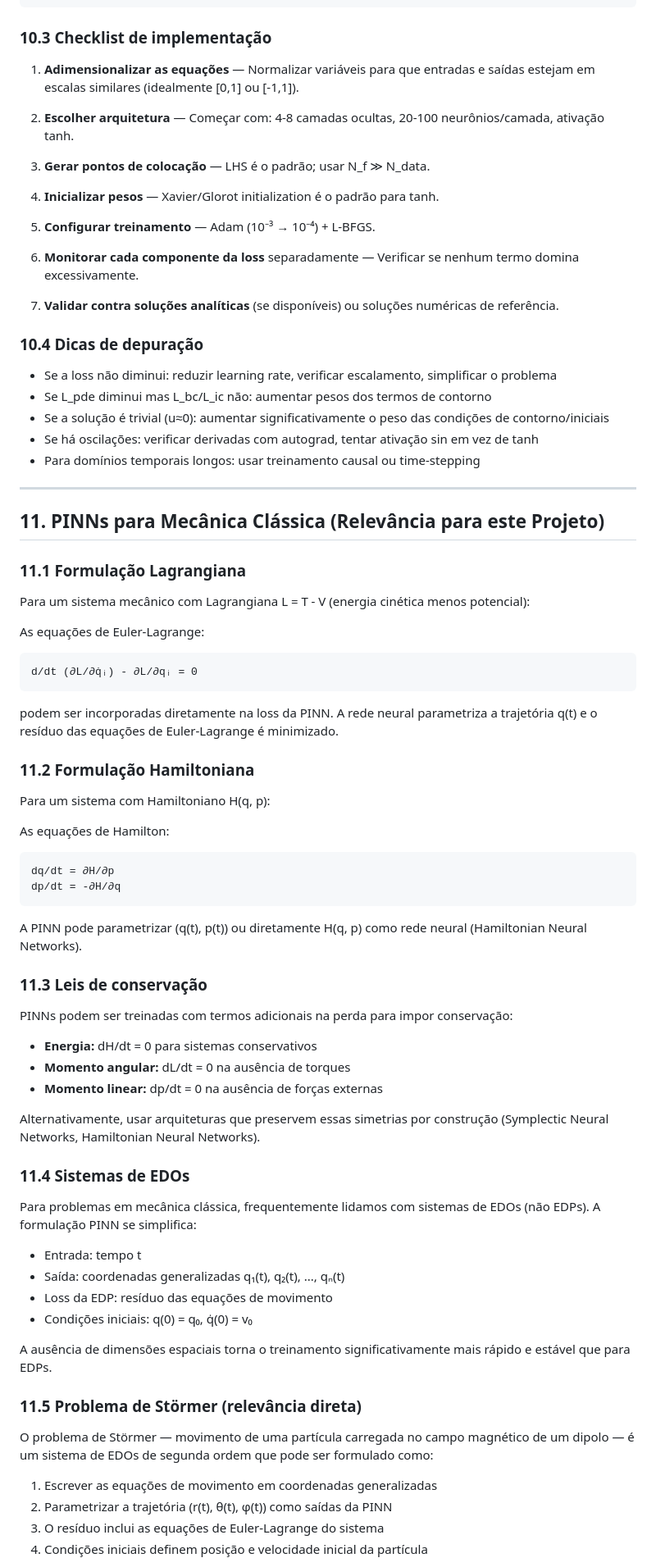
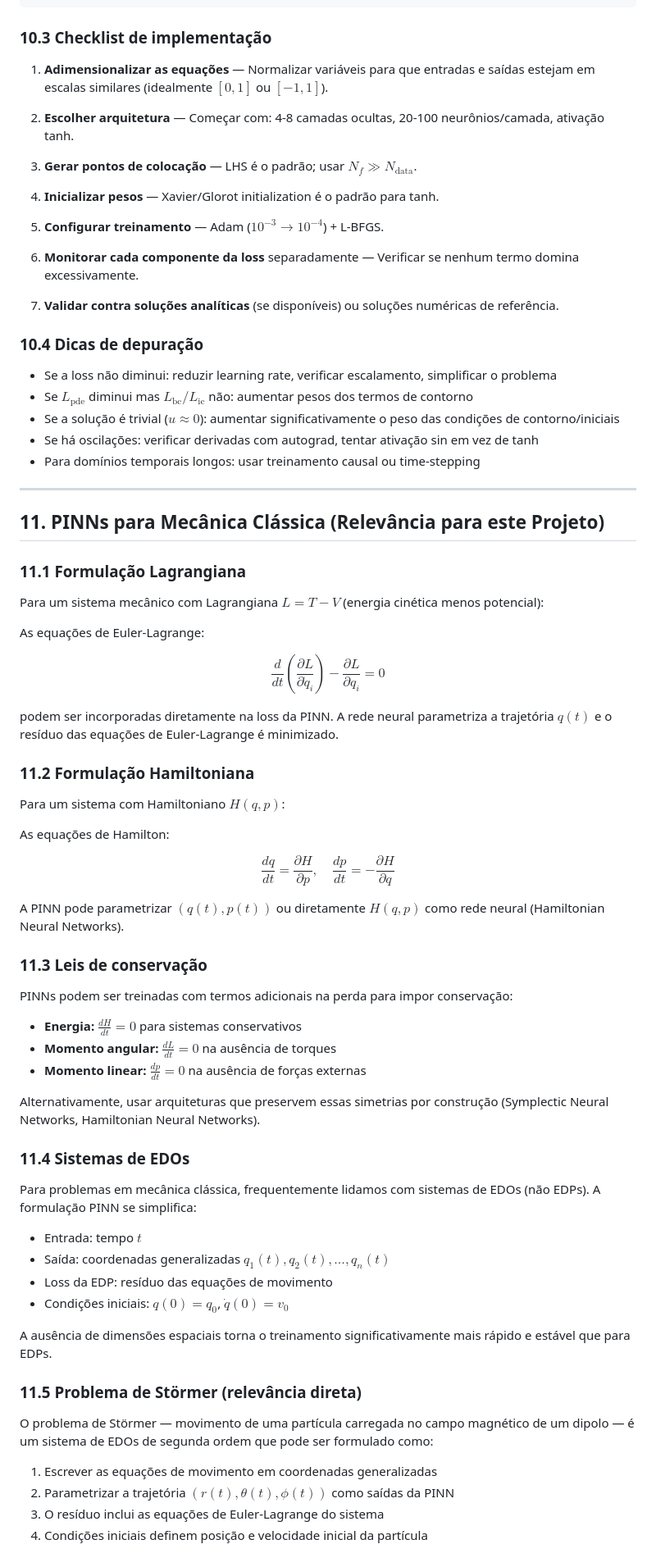
Before and after one commit to Shnrqpdr/cm-pinn, a Markdown page: notes/pinns.md, the part around one of its changes. Shown at 82% size. GitHub-like rendering.

````diff
--- a/notes/pinns.md
+++ b/notes/pinns.md
@@ -528,15 +503,15 @@ def train(model, t_data, x_data, u_data, t_colloc, x_colloc, epochs):
 
 ### 10.3 Checklist de implementação
 
-1. **Adimensionalizar as equações** — Normalizar variáveis para que entradas e saídas estejam em escalas similares (idealmente [0,1] ou [-1,1]).
+1. **Adimensionalizar as equações** — Normalizar variáveis para que entradas e saídas estejam em escalas similares (idealmente $[0,1]$ ou $[-1,1]$).
 
 2. **Escolher arquitetura** — Começar com: 4-8 camadas ocultas, 20-100 neurônios/camada, ativação tanh.
 
-3. **Gerar pontos de colocação** — LHS é o padrão; usar N_f ≫ N_data.
+3. **Gerar pontos de colocação** — LHS é o padrão; usar $N_f \gg N_{\text{data}}$.
 
 4. **Inicializar pesos** — Xavier/Glorot initialization é o padrão para tanh.
 
-5. **Configurar treinamento** — Adam (10⁻³ → 10⁻⁴) + L-BFGS.
+5. **Configurar treinamento** — Adam ($10^{-3} \to 10^{-4}$) + L-BFGS.
 
 6. **Monitorar cada componente da loss** separadamente — Verificar se nenhum termo domina excessivamente.
 
@@ -545,8 +520,8 @@ def train(model, t_data, x_data, u_data, t_colloc, x_colloc, epochs):
 ### 10.4 Dicas de depuração
 
 - Se a loss não diminui: reduzir learning rate, verificar escalamento, simplificar o problema
-- Se L_pde diminui mas L_bc/L_ic não: aumentar pesos dos termos de contorno
-- Se a solução é trivial (u≈0): aumentar significativamente o peso das condições de contorno/iniciais
+- Se $L_{\text{pde}}$ diminui mas $L_{\text{bc}}/L_{\text{ic}}$ não: aumentar pesos dos termos de contorno
+- Se a solução é trivial ($u \approx 0$): aumentar significativamente o peso das condições de contorno/iniciais
 - Se há oscilações: verificar derivadas com autograd, tentar ativação sin em vez de tanh
 - Para domínios temporais longos: usar treinamento causal ou time-stepping
 
@@ -556,33 +531,30 @@ def train(model, t_data, x_data, u_data, t_colloc, x_colloc, epochs):
 
 ### 11.1 Formulação Lagrangiana
 
-Para um sistema mecânico com Lagrangiana L = T - V (energia cinética menos potencial):
+Para um sistema mecânico com Lagrangiana $L = T - V$ (energia cinética menos potencial):
 
 As equações de Euler-Lagrange:
-```
-d/dt (∂L/∂q̇ᵢ) - ∂L/∂qᵢ = 0
-```
 
-podem ser incorporadas diretamente na loss da PINN. A rede neural parametriza a trajetória q(t) e o resíduo das equações de Euler-Lagrange é minimizado.
+$$\frac{d}{dt} \left(\frac{\partial L}{\partial \dot{q}_i}\right) - \frac{\partial L}{\partial q_i} = 0$$
+
+podem ser incorporadas diretamente na loss da PINN. A rede neural parametriza a trajetória $q(t)$ e o resíduo das equações de Euler-Lagrange é minimizado.
 
 ### 11.2 Formulação Hamiltoniana
 
-Para um sistema com Hamiltoniano H(q, p):
+Para um sistema com Hamiltoniano $H(q, p)$:
 
 As equações de Hamilton:
-```
-dq/dt = ∂H/∂p
-dp/dt = -∂H/∂q
-```
 
-A PINN pode parametrizar (q(t), p(t)) ou diretamente H(q, p) como rede neural (Hamiltonian Neural Networks).
+$$\frac{dq}{dt} = \frac{\partial H}{\partial p}, \quad \frac{dp}{dt} = -\frac{\partial H}{\partial q}$$
+
+A PINN pode parametrizar $(q(t), p(t))$ ou diretamente $H(q, p)$ como rede neural (Hamiltonian Neural Networks).
 
 ### 11.3 Leis de conservação
 
 PINNs podem ser treinadas com termos adicionais na perda para impor conservação:
-- **Energia:** dH/dt = 0 para sistemas conservativos
-- **Momento angular:** dL/dt = 0 na ausência de torques
-- **Momento linear:** dp/dt = 0 na ausência de forças externas
+- **Energia:** $\frac{dH}{dt} = 0$ para sistemas conservativos
+- **Momento angular:** $\frac{dL}{dt} = 0$ na ausência de torques
+- **Momento linear:** $\frac{dp}{dt} = 0$ na ausência de forças externas
 
 Alternativamente, usar arquiteturas que preservem essas simetrias por construção (Symplectic Neural Networks, Hamiltonian Neural Networks).
 
@@ -590,10 +562,10 @@ Alternativamente, usar arquiteturas que preservem essas simetrias por construç
 
 Para problemas em mecânica clássica, frequentemente lidamos com sistemas de EDOs (não EDPs). A formulação PINN se simplifica:
 
-- Entrada: tempo t
-- Saída: coordenadas generalizadas q₁(t), q₂(t), ..., qₙ(t)
+- Entrada: tempo $t$
+- Saída: coordenadas generalizadas $q_1(t), q_2(t), \ldots, q_n(t)$
 - Loss da EDP: resíduo das equações de movimento
-- Condições iniciais: q(0) = q₀, q̇(0) = v₀
+- Condições iniciais: $q(0) = q_0$, $\dot{q}(0) = v_0$
 
 A ausência de dimensões espaciais torna o treinamento significativamente mais rápido e estável que para EDPs.
 
@@ -602,7 +574,7 @@ A ausência de dimensões espaciais torna o treinamento significativamente mais
 O problema de Störmer — movimento de uma partícula carregada no campo magnético de um dipolo — é um sistema de EDOs de segunda ordem que pode ser formulado como:
 
 1. Escrever as equações de movimento em coordenadas generalizadas
-2. Parametrizar a trajetória (r(t), θ(t), φ(t)) como saídas da PINN
+2. Parametrizar a trajetória $(r(t), \theta(t), \phi(t))$ como saídas da PINN
 3. O resíduo inclui as equações de Euler-Lagrange do sistema
 4. Condições iniciais definem posição e velocidade inicial da partícula
 
````
Also changed, not shown: other parts of notes/pinns.md (+66 -91 lines).
